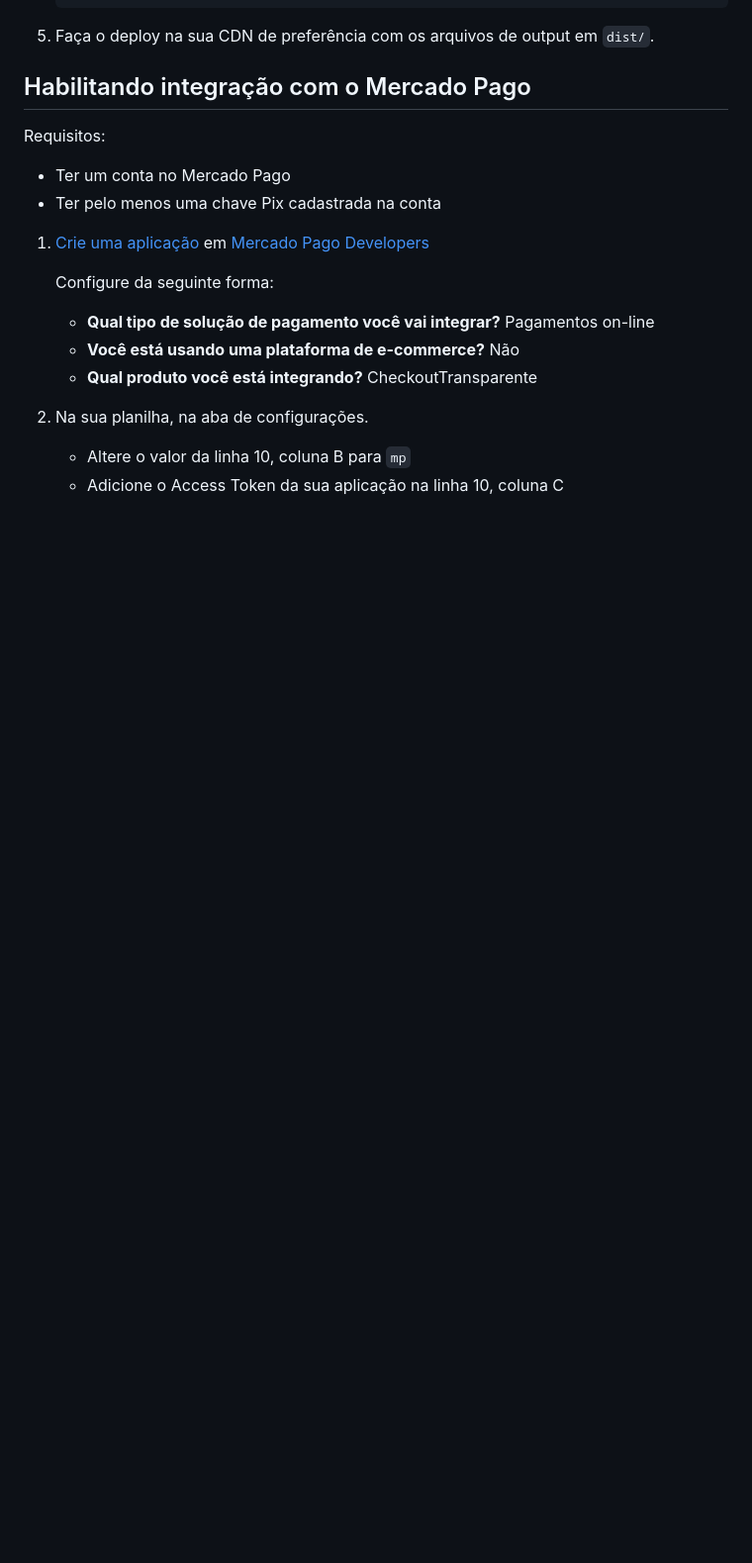
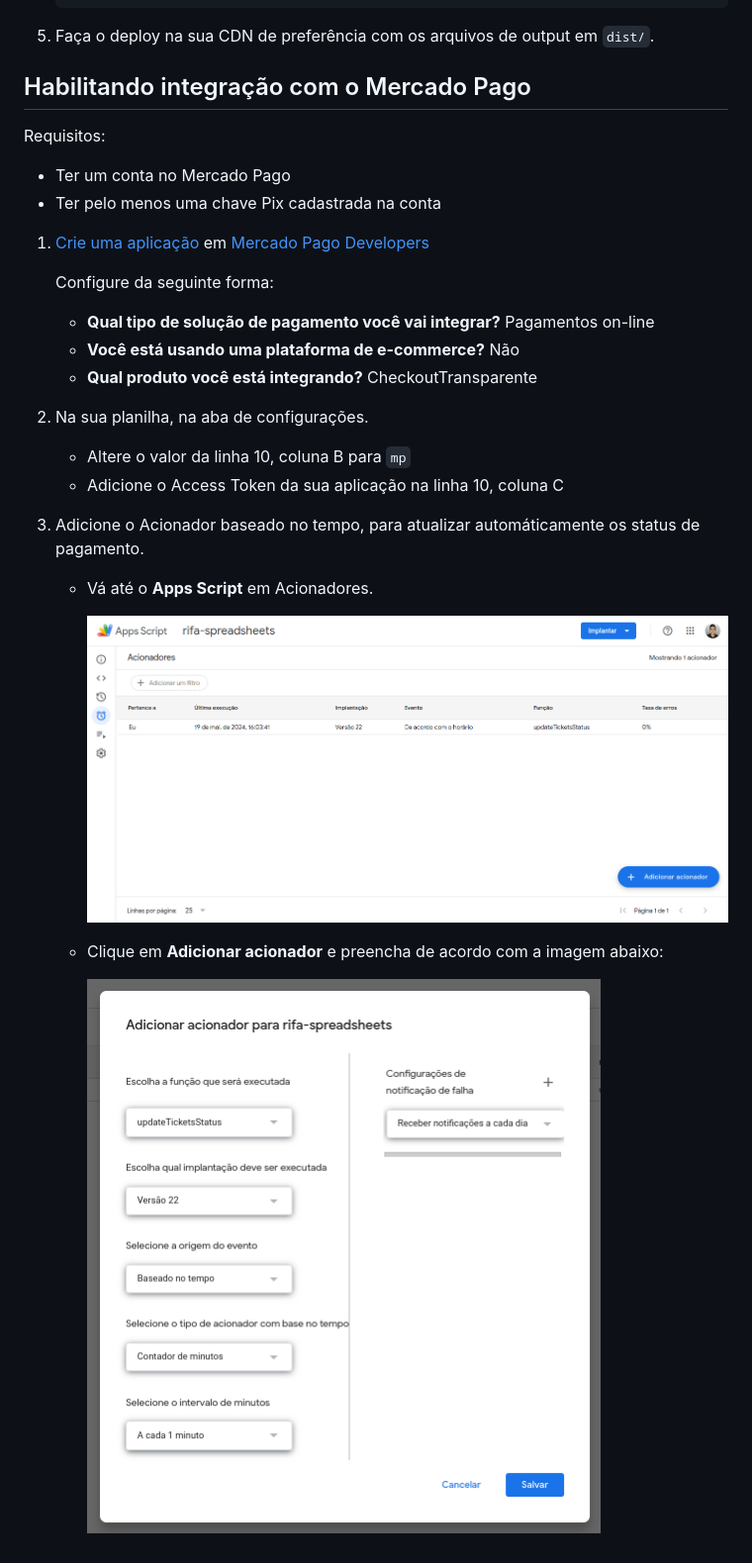
Before and after one commit to dougppaz/rifa-spreadsheets, a Markdown page: README.md, the part around the change. Shown: that part at 99% size. Rendered like a GitHub page; pictures changed too: .docs/10-acionadores.png (added), .docs/11-adicionar-acionador.png (added); blank space fills up the shorter version.

Commit message:
chore: update README

```diff
--- a/README.md
+++ b/README.md
@@ -76,3 +76,13 @@ Requisitos:
 
    - Altere o valor da linha 10, coluna B para `mp`
    - Adicione o Access Token da sua aplicação na linha 10, coluna C
+
+1. Adicione o Acionador baseado no tempo, para atualizar automáticamente os status de pagamento.
+
+   - Vá até o **Apps Script** em Acionadores.
+
+     ![Apps Script Acionadores](.docs/10-acionadores.png)
+
+   - Clique em **Adicionar acionador** e preencha de acordo com a imagem abaixo:
+
+     ![Adicionar acionador](.docs/11-adicionar-acionador.png)
```
